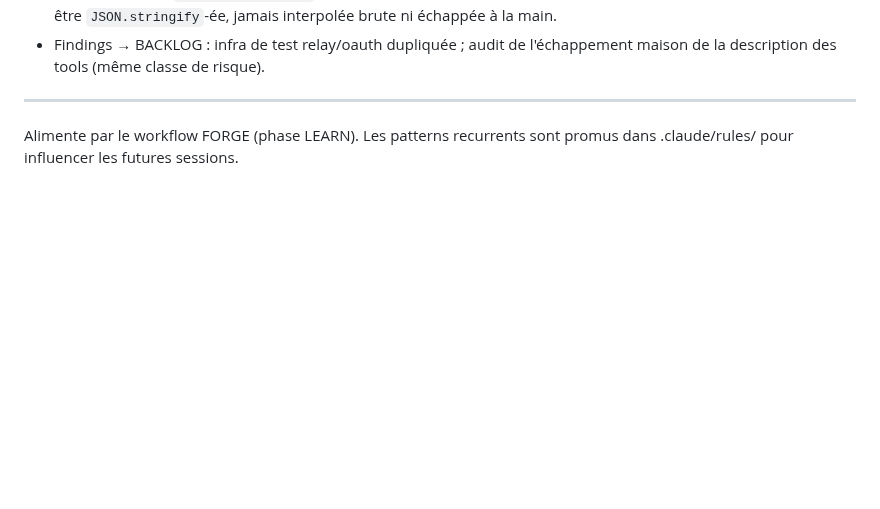
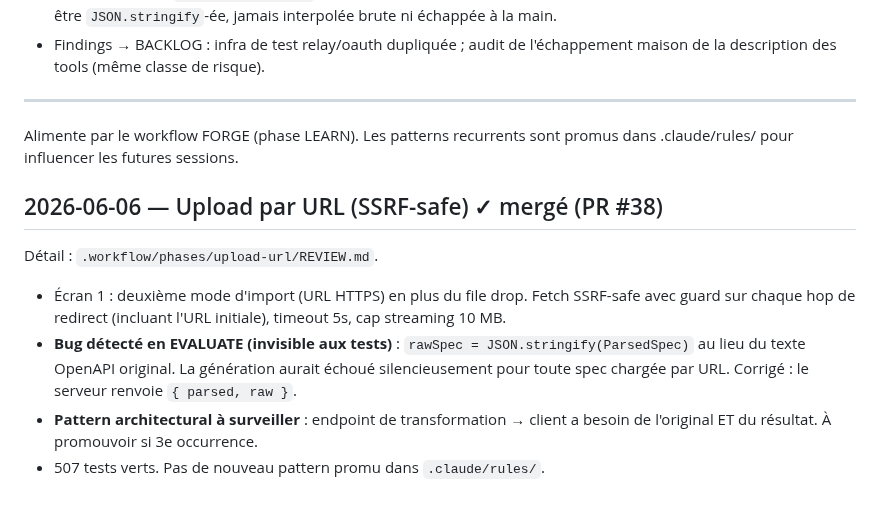
Before and after one commit to AlanZien/SLICE, a Markdown page: .workflow/RETRO.md, the part around the change. Drawn GitHub-style; blank space fills up the shorter version.

Commit message:
docs: LEARN retro for phase upload-url

```diff
--- a/.workflow/RETRO.md
+++ b/.workflow/RETRO.md
@@ -171,3 +171,12 @@ Détail : `.workflow/phases/oauth/REVIEW.md`.
 ---
 Alimente par le workflow FORGE (phase LEARN).
 Les patterns recurrents sont promus dans .claude/rules/ pour influencer les futures sessions.
+
+## 2026-06-06 — Upload par URL (SSRF-safe) ✓ mergé (PR #38)
+
+Détail : `.workflow/phases/upload-url/REVIEW.md`.
+
+- Écran 1 : deuxième mode d'import (URL HTTPS) en plus du file drop. Fetch SSRF-safe avec guard sur chaque hop de redirect (incluant l'URL initiale), timeout 5s, cap streaming 10 MB.
+- **Bug détecté en EVALUATE (invisible aux tests)** : `rawSpec = JSON.stringify(ParsedSpec)` au lieu du texte OpenAPI original. La génération aurait échoué silencieusement pour toute spec chargée par URL. Corrigé : le serveur renvoie `{ parsed, raw }`.
+- **Pattern architectural à surveiller** : endpoint de transformation → client a besoin de l'original ET du résultat. À promouvoir si 3e occurrence.
+- 507 tests verts. Pas de nouveau pattern promu dans `.claude/rules/`.
```
Also changed, not shown: 1 other file.
